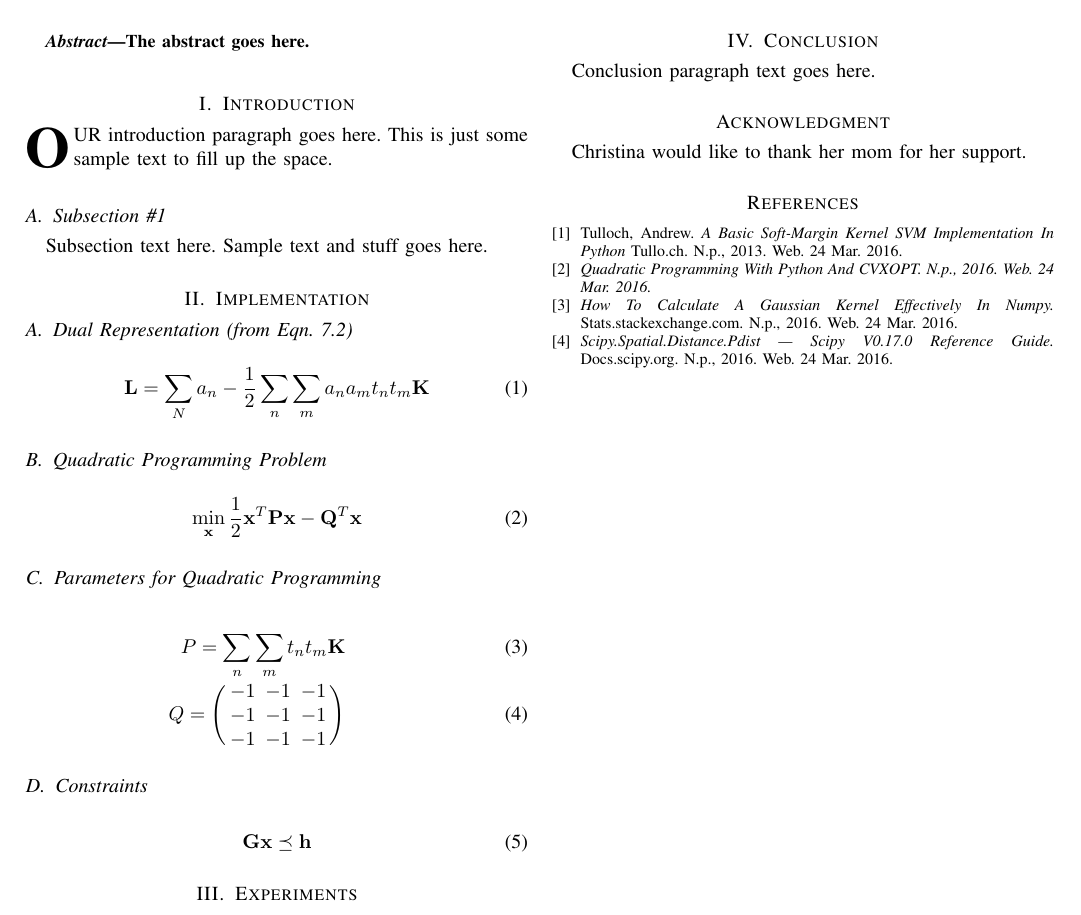
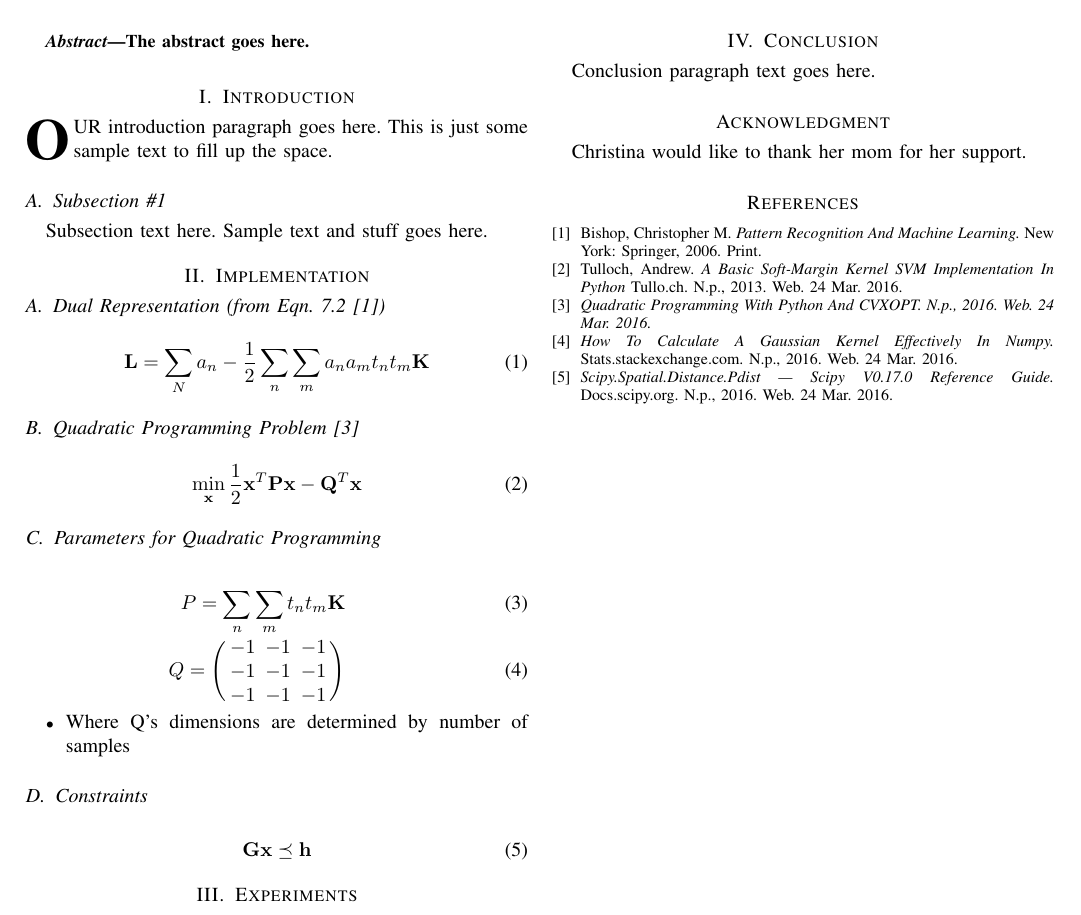
Before and after one commit to samkreter/Cooperative-SVM, a LaTeX paper (project1-xi.tex): part of the page, cut so that both start at the same text. Compiled offline with pdfLaTeX; a missing font is replaced by an installed copy or a similar font; a LaTeX package or settings file that is missing is left out.

Commit message:
Added citation and 'item' example

```diff
--- a/project1-xi.tex
+++ b/project1-xi.tex
@@ -35,12 +35,12 @@ The abstract goes here.
 Subsection text here. Sample text and stuff goes here.
 
 \section{Implementation}
-    \subsection{Dual Representation (from Eqn. 7.2)}
+    \subsection{Dual Representation (from Eqn. 7.2 \cite{BishopBook})}
     \begin{equation}
     \mathbf{L} = \sum\limits_{N} a_n - \frac{1}{2} \sum\limits_{n} \sum\limits_{m} a_n a_m t_n t_m \mathbf{K}
     \end{equation}
 
-    \subsection{Quadratic Programming Problem}
+    \subsection{Quadratic Programming Problem \cite{QuadraticCVXOPT}}
     \begin{equation}
     \min_{\mathbf{x}} \frac{1}{2}\mathbf{x}^T\mathbf{P}\mathbf{x} - \mathbf{Q}^T\mathbf{x}
     \end{equation}
@@ -54,11 +54,16 @@ Subsection text here. Sample text and stuff goes here.
     -1&-1&-1%
     \end{IEEEeqnarraybox*}\right)
     \end{eqnarray}
+    \begin{itemize}
+    \item Where Q's dimensions are determined by number of samples
+    \end{itemize}
 
     \subsection{Constraints}
     \begin{equation}
     \mathbf{G} \mathbf{x} \preceq \mathbf{h}
     \end{equation}
+
+
 
 \section{Experiments}
 
@@ -77,6 +82,9 @@ Christina would like to thank her mom for her support.
 
 \begin{thebibliography}{1}
 
+\bibitem{BishopBook}
+  Bishop, Christopher M. \emph{Pattern Recognition And Machine Learning.} New York: Springer, 2006. Print.
+
 \bibitem{TullochSVMpy}
   Tulloch, Andrew. \emph{A Basic Soft-Margin Kernel SVM Implementation In Python} Tullo.ch. N.p., 2013. Web. 24 Mar. 2016.
 
```
Also changed, not shown: project1-xi.pdf.
